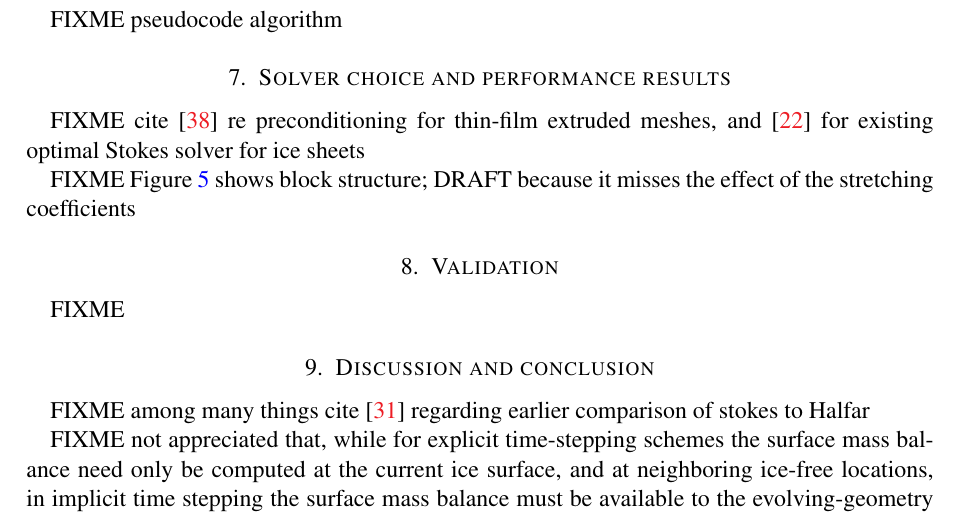
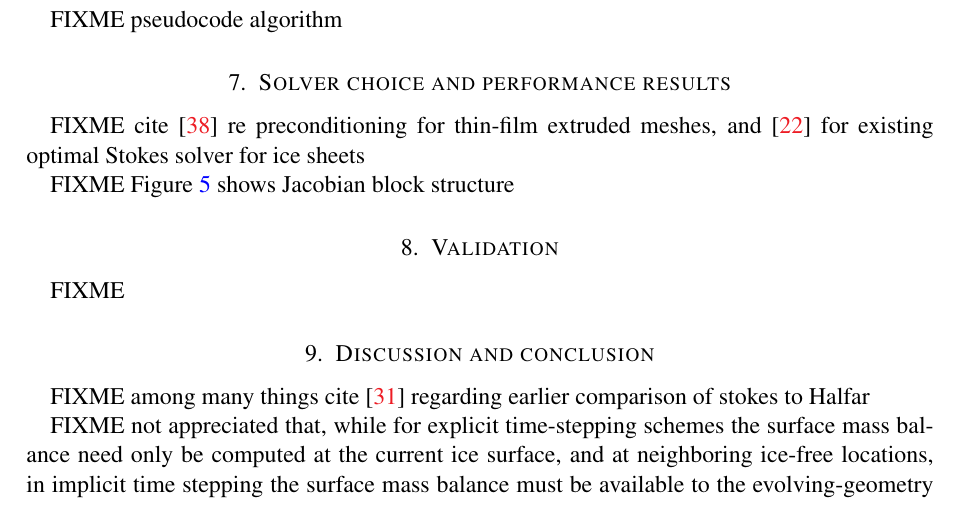
Before and after one commit to bueler/stokes-implicit, a LaTeX paper (doc/simp.tex): part of page 13 of 19, cut so that both start at the same text. Compiled offline with pdfLaTeX.

Commit message:
generate AFAIK correct block structure diagram

```diff
--- a/doc/simp.tex
+++ b/doc/simp.tex
@@ -389,11 +389,8 @@ FIXME pseudocode algorithm
 
 FIXME cite \cite{Tuminaroetal2016} re preconditioning for thin-film extruded meshes, and \cite{IsaacStadlerGhattas2015} for existing optimal Stokes solver for ice sheets
 
-FIXME Figure \ref{fig:blockstructure} shows block structure; DRAFT because it misses the effect of the stretching coefficients
-% ./stokes2D.py -s_snes_converged_reason -s_ksp_converged_reason -nintervals 3 -layer 3 -s_ksp_view_mat :coarsespy.m:ascii_matlab
-% >> spy(Mat_0x84000005_0,'k'), axis equal
-% >> print -dpdf coarsespy.pdf
-% pdfcrop
+FIXME Figure \ref{fig:blockstructure} shows Jacobian block structure
+% see figure generation instructions in figs/coarsespy.m
 
 \begin{figure}[ht]
 \begin{center}
```
Also changed, not shown: doc/figs/coarsespy.pdf, doc/simp.tex (2 more changed lines), 1 other file.
